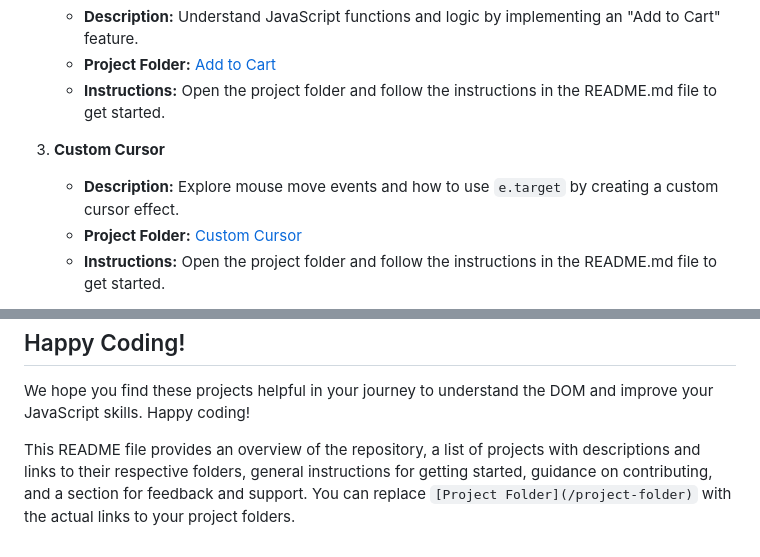
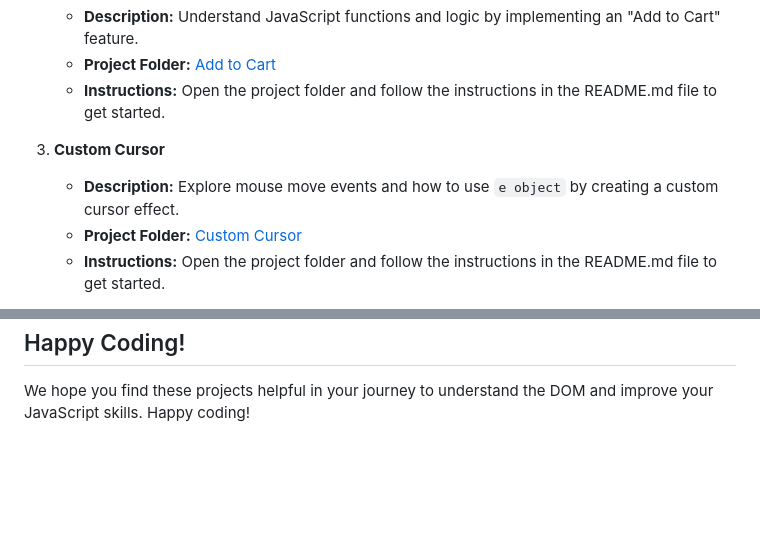
Before and after one commit to mateen-mahi/JS-Projects-for-biggener, a Markdown page: README.md, 2 parts joined by grey strips. GitHub-like rendering; blank space fills up the shorter version.

```diff
--- a/README.md
+++ b/README.md
@@ -15,7 +15,7 @@ Welcome to the JavaScript Projects for Beginners repository! This collection of
    - **Instructions:** Open the project folder and follow the instructions in the README.md file to get started.
 
 3. **Custom Cursor**
-   - **Description:** Explore mouse move events and how to use `e.target` by creating a custom cursor effect.
+   - **Description:** Explore mouse move events and how to use `e object` by creating a custom cursor effect.
    - **Project Folder:** [Custom Cursor](/custom-cursor)
    - **Instructions:** Open the project folder and follow the instructions in the README.md file to get started.
 
@@ -81,10 +81,3 @@ If you have questions or need assistance with any of the projects, feel free to
 ## Happy Coding!
 
 We hope you find these projects helpful in your journey to understand the DOM and improve your JavaScript skills. Happy coding!
-
-
-
-
-
-
-This README file provides an overview of the repository, a list of projects with descriptions and links to their respective folders, general instructions for getting started, guidance on contributing, and a section for feedback and support. You can replace `[Project Folder](/project-folder)` with the actual links to your project folders.
```
